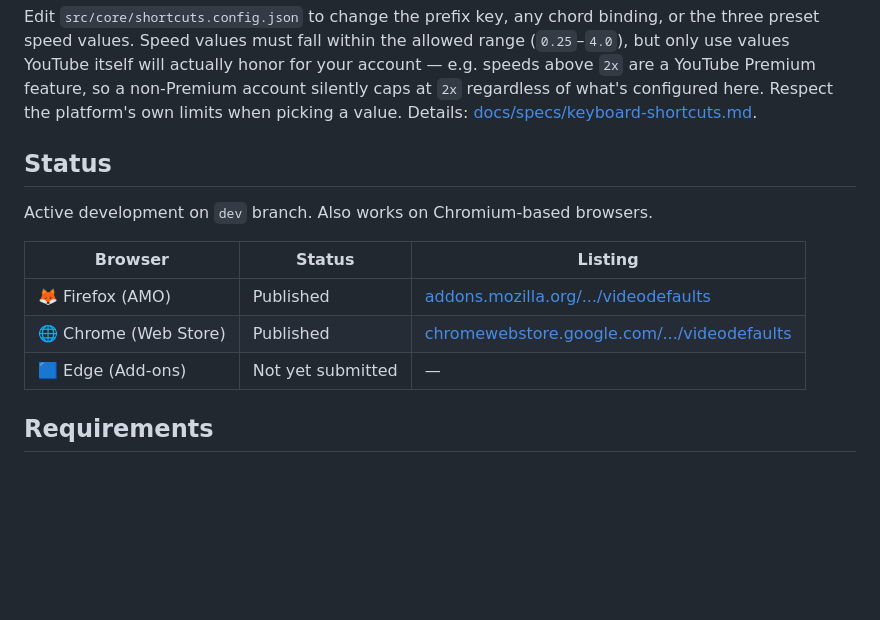
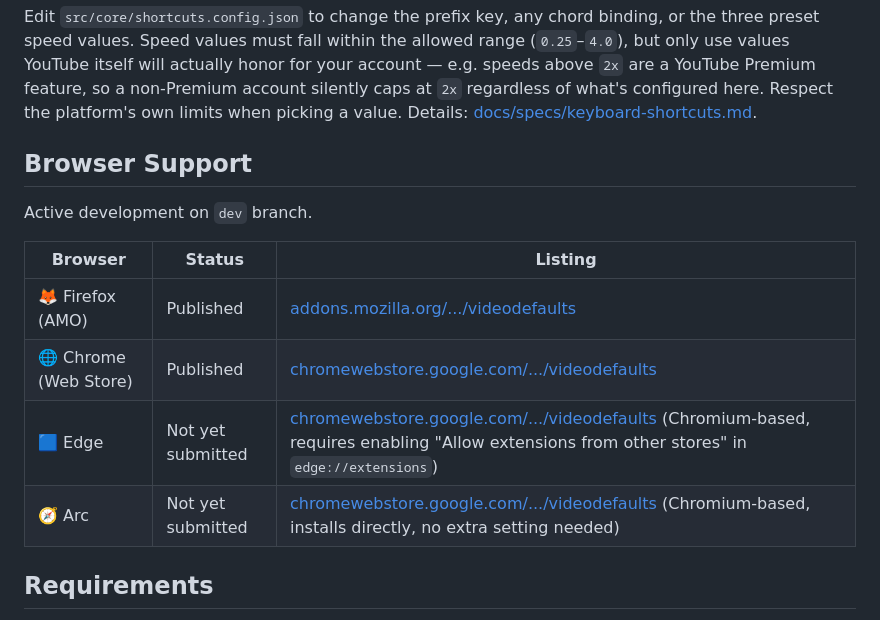
Before and after one commit to Kotmin/VideoDefaults, a Markdown page: README.md, the part around the change. Rendered like a GitHub page; blank space fills up the shorter version.

Commit message:
docs(readme): rename Status to Browser Support, link Edge/Arc listings
Point Edge and Arc at the Chrome Web Store listing directly (both are
Chromium-based, confirmed via Microsoft/Arc docs) instead of a bare
dash, and note Edge needs 'Allow extensions from other stores' enabled
first while Arc installs without extra setup.

```diff
--- a/README.md
+++ b/README.md
@@ -27,15 +27,16 @@ Full reference: [docs/keyboard-quickstart.md](docs/keyboard-quickstart.md).
 
 Edit `src/core/shortcuts.config.json` to change the prefix key, any chord binding, or the three preset speed values. Speed values must fall within the allowed range (`0.25`–`4.0`), but only use values YouTube itself will actually honor for your account — e.g. speeds above `2x` are a YouTube Premium feature, so a non-Premium account silently caps at `2x` regardless of what's configured here. Respect the platform's own limits when picking a value. Details: [docs/specs/keyboard-shortcuts.md](docs/specs/keyboard-shortcuts.md).
 
-## Status
+## Browser Support
 
-Active development on `dev` branch. Also works on Chromium-based browsers.
+Active development on `dev` branch.
 
 | Browser | Status | Listing |
 | --- | --- | --- |
 | 🦊 Firefox (AMO) | Published | [addons.mozilla.org/.../videodefaults](https://addons.mozilla.org/en-US/firefox/addon/videodefaults/) |
 | 🌐 Chrome (Web Store) | Published | [chromewebstore.google.com/.../videodefaults](https://chromewebstore.google.com/detail/videodefaults/olbdclkanolgkhfghooecilkhbghadob) |
-| 🟦 Edge (Add-ons) | Not yet submitted | — |
+| 🟦 Edge | Not yet submitted | [chromewebstore.google.com/.../videodefaults](https://chromewebstore.google.com/detail/videodefaults/olbdclkanolgkhfghooecilkhbghadob) (Chromium-based, requires enabling "Allow extensions from other stores" in `edge://extensions`) |
+| 🧭 Arc | Not yet submitted | [chromewebstore.google.com/.../videodefaults](https://chromewebstore.google.com/detail/videodefaults/olbdclkanolgkhfghooecilkhbghadob) (Chromium-based, installs directly, no extra setting needed) |
 
 ## Requirements
 
```
